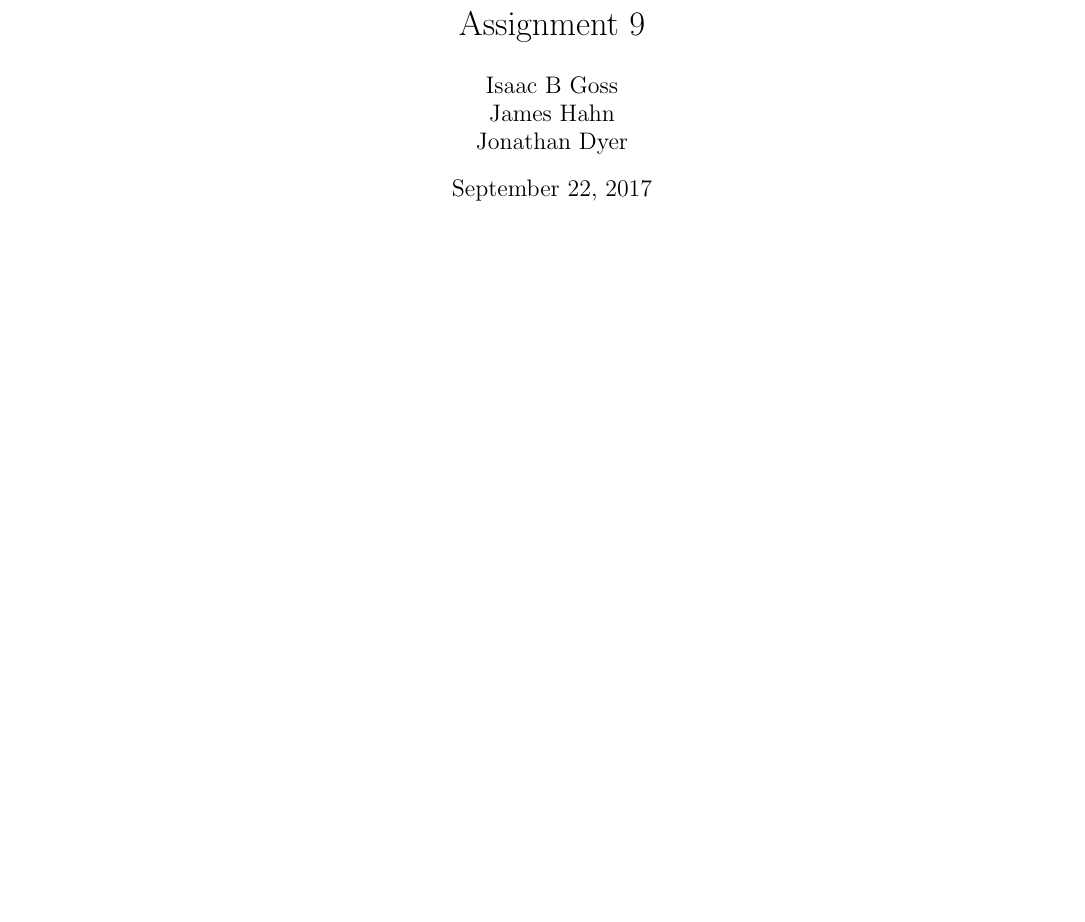
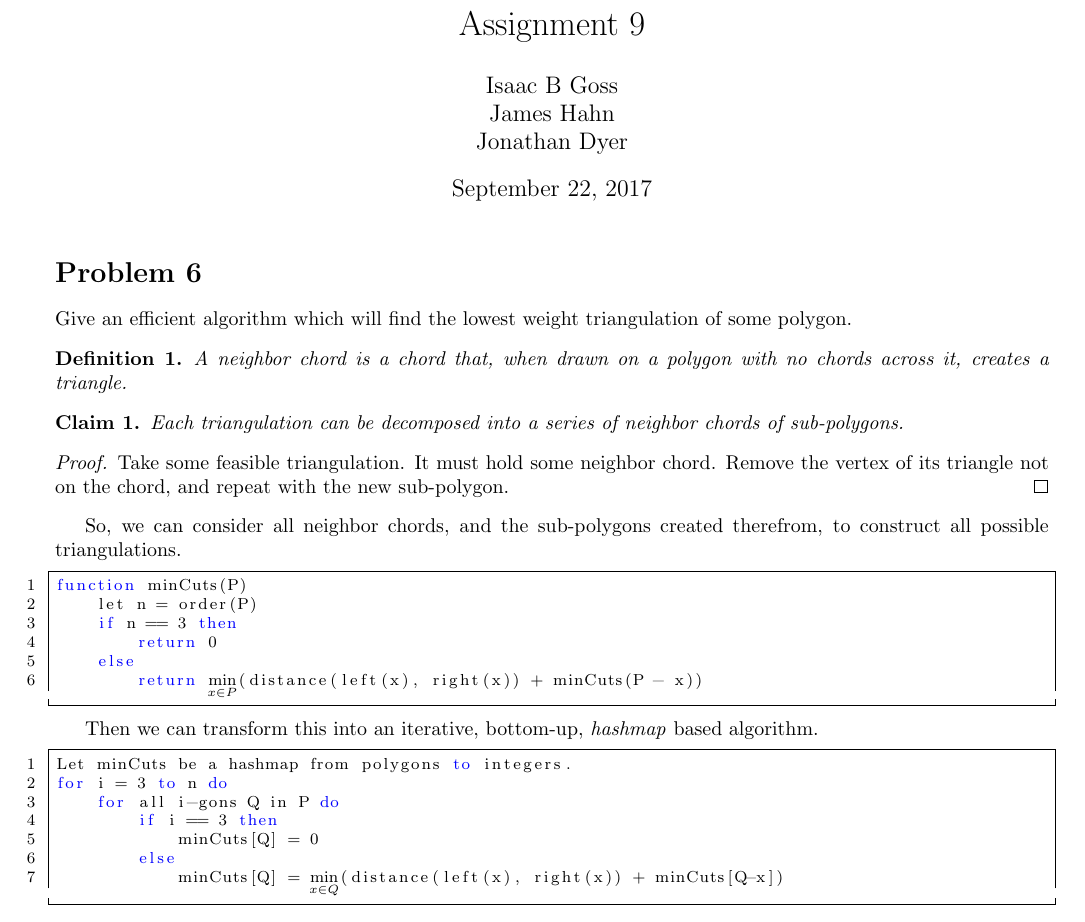
Before and after one commit to iggy14750/algos1510, a LaTeX problem sheet (assignment9/a9.tex): part of the page, cut so that both start at the same text, the shorter picture padded with empty space. Compiled offline with pdfLaTeX.

Commit message:
p6 written with what we have done so far

```diff
--- a/assignment9/a9.tex
+++ b/assignment9/a9.tex
@@ -10,6 +10,7 @@
 
 % ============ USED FOR OUR FORMAT ============
 \newtheorem{thm}{Claim}
+\newtheorem{defn}{Definition}
 \providecommand{\prob}[1]{\section*{Problem #1}}
 \providecommand{\soln}{\textbf{Solution: }}
 \providecommand{\image}[1]{
@@ -43,6 +44,42 @@
 \begin{document}
 \maketitle
 
+    \prob{6}
+    Give an efficient algorithm which will find the lowest weight triangulation of some polygon.
+    \begin{defn}
+        A neighbor chord is a chord that, when drawn on a polygon with no chords across it, creates a triangle.
+    \end{defn}
 
+    \begin{thm}
+        Each triangulation can be decomposed into a series of neighbor chords of sub-polygons.
+    \end{thm}
+    \begin{proof}
+        Take some feasible triangulation.
+        It must hold some neighbor chord.
+        Remove the vertex of its triangle not on the chord, and repeat with the new sub-polygon.
+    \end{proof}
+
+    So, we can consider all neighbor chords, and the sub-polygons created therefrom, to construct all possible triangulations.
+
+    \begin{lstlisting}[escapeinside={(*}{*)}]
+function minCuts(P)
+    let n = order(P)
+    if n == 3 then
+        return 0
+    else
+        return (*$\displaystyle\min_{x \in P}$*)(distance(left(x), right(x)) + minCuts(P - x))
+    \end{lstlisting}
+
+    Then we can transform this into an iterative, bottom-up, \emph{hashmap} based algorithm.
+
+    \begin{lstlisting}[escapeinside={(*}{*)}]
+Let minCuts be a hashmap from polygons to integers.
+for i = 3 to n do
+    for all i-gons Q in P do
+        if i == 3 then
+            minCuts[Q] = 0
+        else
+            minCuts[Q] = (*$\displaystyle\min_{x \in Q}$*)(distance(left(x), right(x)) + minCuts[Q-x])
+    \end{lstlisting}
 
 \end{document}
```
